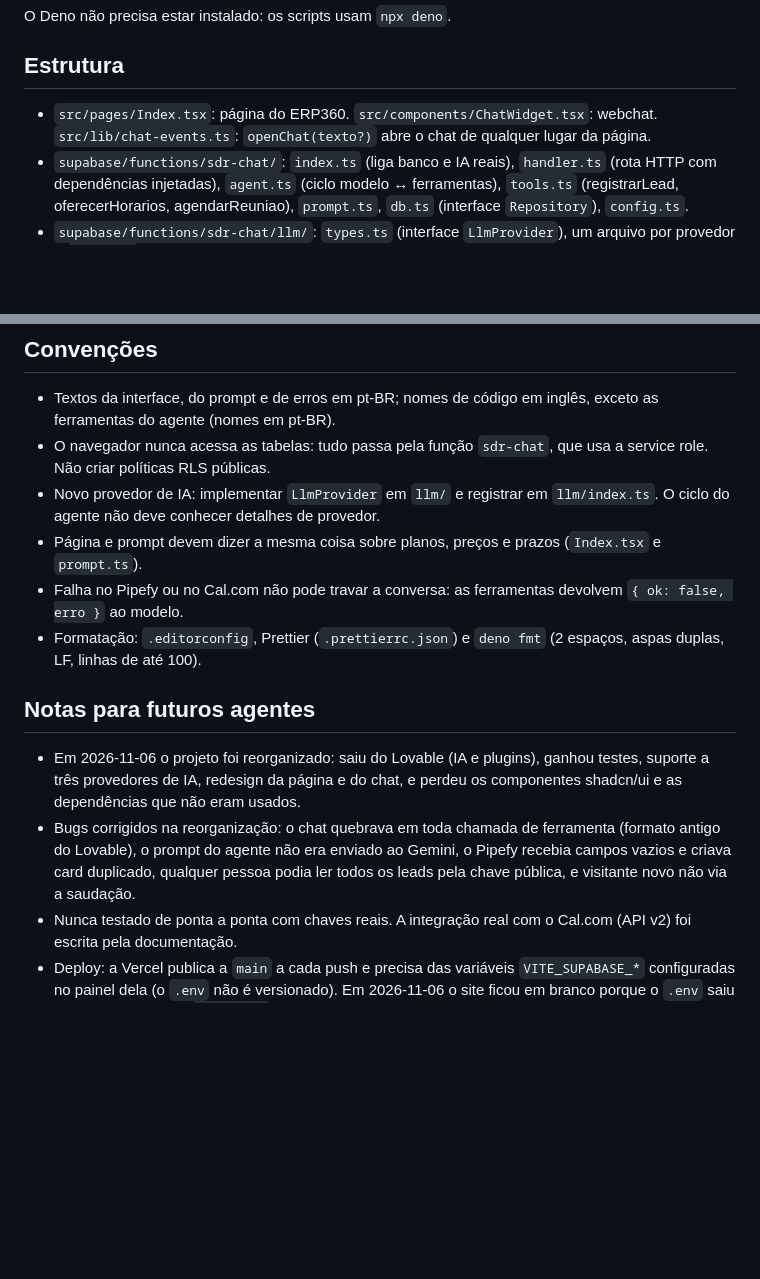
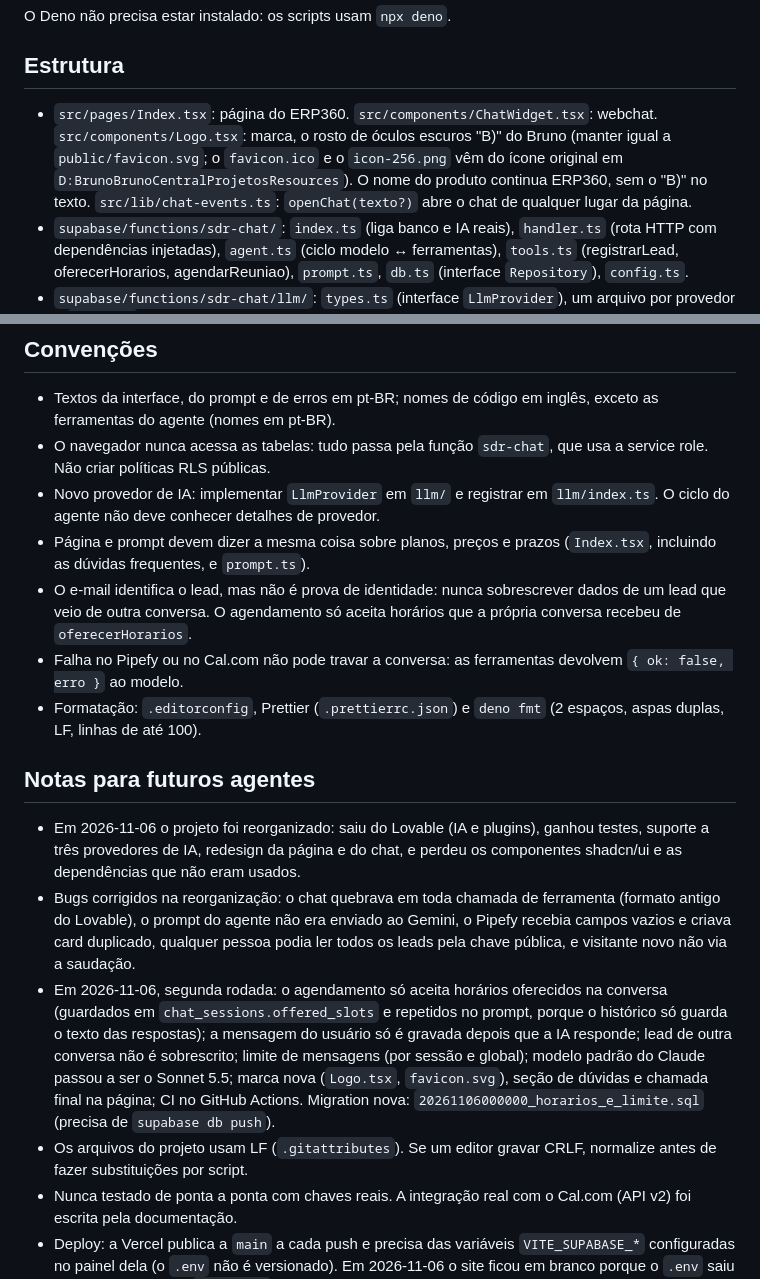
Before and after one commit to brunorochaa/agente-sdr, a Markdown page: AGENTS.md, 2 parts joined by grey strips. GitHub-like rendering; blank space fills up the shorter version.

```diff
--- a/AGENTS.md
+++ b/AGENTS.md
@@ -26,7 +26,7 @@ O Deno não precisa estar instalado: os scripts usam `npx deno`.
 
 ## Estrutura
 
-- `src/pages/Index.tsx`: página do ERP360. `src/components/ChatWidget.tsx`: webchat. `src/lib/chat-events.ts`: `openChat(texto?)` abre o chat de qualquer lugar da página.
+- `src/pages/Index.tsx`: página do ERP360. `src/components/ChatWidget.tsx`: webchat. `src/components/Logo.tsx`: marca, o rosto de óculos escuros "B)" do Bruno (manter igual a `public/favicon.svg`; o `favicon.ico` e o `icon-256.png` vêm do ícone original em `D:BrunoBrunoCentralProjetosResources`). O nome do produto continua ERP360, sem o "B)" no texto. `src/lib/chat-events.ts`: `openChat(texto?)` abre o chat de qualquer lugar da página.
 - `supabase/functions/sdr-chat/`: `index.ts` (liga banco e IA reais), `handler.ts` (rota HTTP com dependências injetadas), `agent.ts` (ciclo modelo ↔ ferramentas), `tools.ts` (registrarLead, oferecerHorarios, agendarReuniao), `prompt.ts`, `db.ts` (interface `Repository`), `config.ts`.
 - `supabase/functions/sdr-chat/llm/`: `types.ts` (interface `LlmProvider`), um arquivo por provedor e `index.ts` (escolha por variável).
 - `supabase/functions/_shared/`: `pipefy.ts`, `calcom.ts`, `http.ts`.
@@ -37,7 +37,8 @@ O Deno não precisa estar instalado: os scripts usam `npx deno`.
 - Textos da interface, do prompt e de erros em pt-BR; nomes de código em inglês, exceto as ferramentas do agente (nomes em pt-BR).
 - O navegador nunca acessa as tabelas: tudo passa pela função `sdr-chat`, que usa a service role. Não criar políticas RLS públicas.
 - Novo provedor de IA: implementar `LlmProvider` em `llm/` e registrar em `llm/index.ts`. O ciclo do agente não deve conhecer detalhes de provedor.
-- Página e prompt devem dizer a mesma coisa sobre planos, preços e prazos (`Index.tsx` e `prompt.ts`).
+- Página e prompt devem dizer a mesma coisa sobre planos, preços e prazos (`Index.tsx`, incluindo as dúvidas frequentes, e `prompt.ts`).
+- O e-mail identifica o lead, mas não é prova de identidade: nunca sobrescrever dados de um lead que veio de outra conversa. O agendamento só aceita horários que a própria conversa recebeu de `oferecerHorarios`.
 - Falha no Pipefy ou no Cal.com não pode travar a conversa: as ferramentas devolvem `{ ok: false, erro }` ao modelo.
 - Formatação: `.editorconfig`, Prettier (`.prettierrc.json`) e `deno fmt` (2 espaços, aspas duplas, LF, linhas de até 100).
 
@@ -45,6 +46,8 @@ O Deno não precisa estar instalado: os scripts usam `npx deno`.
 
 - Em 2026-11-06 o projeto foi reorganizado: saiu do Lovable (IA e plugins), ganhou testes, suporte a três provedores de IA, redesign da página e do chat, e perdeu os componentes shadcn/ui e as dependências que não eram usados.
 - Bugs corrigidos na reorganização: o chat quebrava em toda chamada de ferramenta (formato antigo do Lovable), o prompt do agente não era enviado ao Gemini, o Pipefy recebia campos vazios e criava card duplicado, qualquer pessoa podia ler todos os leads pela chave pública, e visitante novo não via a saudação.
+- Em 2026-11-06, segunda rodada: o agendamento só aceita horários oferecidos na conversa (guardados em `chat_sessions.offered_slots` e repetidos no prompt, porque o histórico só guarda o texto das respostas); a mensagem do usuário só é gravada depois que a IA responde; lead de outra conversa não é sobrescrito; limite de mensagens (por sessão e global); modelo padrão do Claude passou a ser o Sonnet 5.5; marca nova (`Logo.tsx`, `favicon.svg`), seção de dúvidas e chamada final na página; CI no GitHub Actions. Migration nova: `20261106000000_horarios_e_limite.sql` (precisa de `supabase db push`).
+- Os arquivos do projeto usam LF (`.gitattributes`). Se um editor gravar CRLF, normalize antes de fazer substituições por script.
 - Nunca testado de ponta a ponta com chaves reais. A integração real com o Cal.com (API v2) foi escrita pela documentação.
 - Deploy: a Vercel publica a `main` a cada push e precisa das variáveis `VITE_SUPABASE_*` configuradas no painel dela (o `.env` não é versionado). Em 2026-11-06 o site ficou em branco porque o `.env` saiu do git antes disso; o `client.ts` agora não derruba a página quando faltam as variáveis.
 - Após alterações de código: rode `npm test` e `npm run check`.
```
Also changed, not shown: CLAUDE.md (+5 -2 lines), README.md (+16 -7 lines), public/icon-256.png (added), 7 other files.
